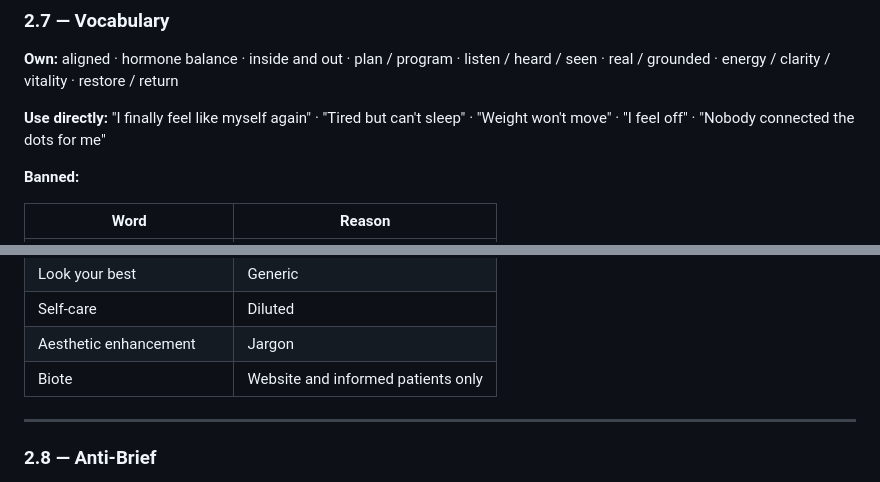
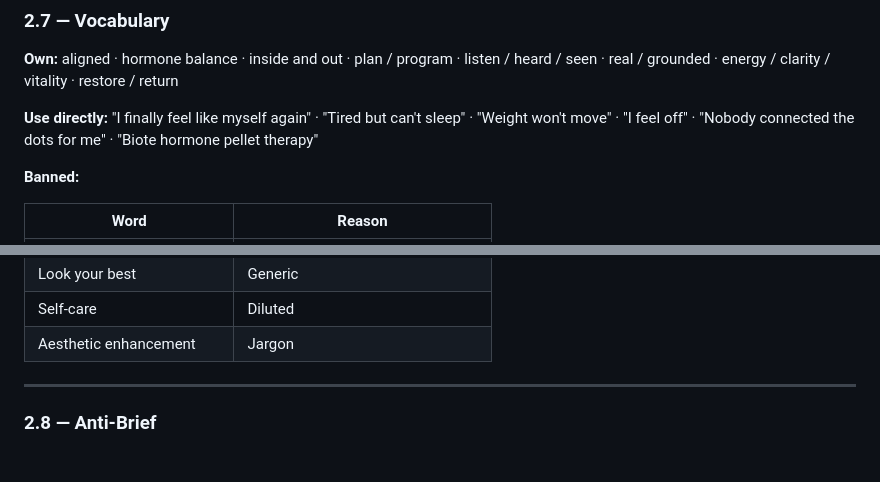
Before and after one commit to joshkeplersmith-source/bbm-design-system, a Markdown page: BB-BRAND-PRO.md, 2 parts joined by grey strips. Rendered like a GitHub page.

Commit message:
Add Biote to active vocabulary — new BBM service, approved for all channels

```diff
--- a/BB-BRAND-PRO.md
+++ b/BB-BRAND-PRO.md
@@ -483,7 +483,7 @@ Two Nurse Practitioners whose specialties mirror each other: Teresa owns aesthet
 
 **Own:** aligned · hormone balance · inside and out · plan / program · listen / heard / seen · real / grounded · energy / clarity / vitality · restore / return
 
-**Use directly:** "I finally feel like myself again" · "Tired but can't sleep" · "Weight won't move" · "I feel off" · "Nobody connected the dots for me"
+**Use directly:** "I finally feel like myself again" · "Tired but can't sleep" · "Weight won't move" · "I feel off" · "Nobody connected the dots for me" · "Biote hormone pellet therapy"
 
 **Banned:**
 
@@ -503,7 +503,6 @@ Two Nurse Practitioners whose specialties mirror each other: Teresa owns aesthet
 | Look your best | Generic |
 | Self-care | Diluted |
 | Aesthetic enhancement | Jargon |
-| Biote | Website and informed patients only |
 
 ---
 
```
Also changed, not shown: BB-BRAND-TEAM.md (+1 -2 lines).
